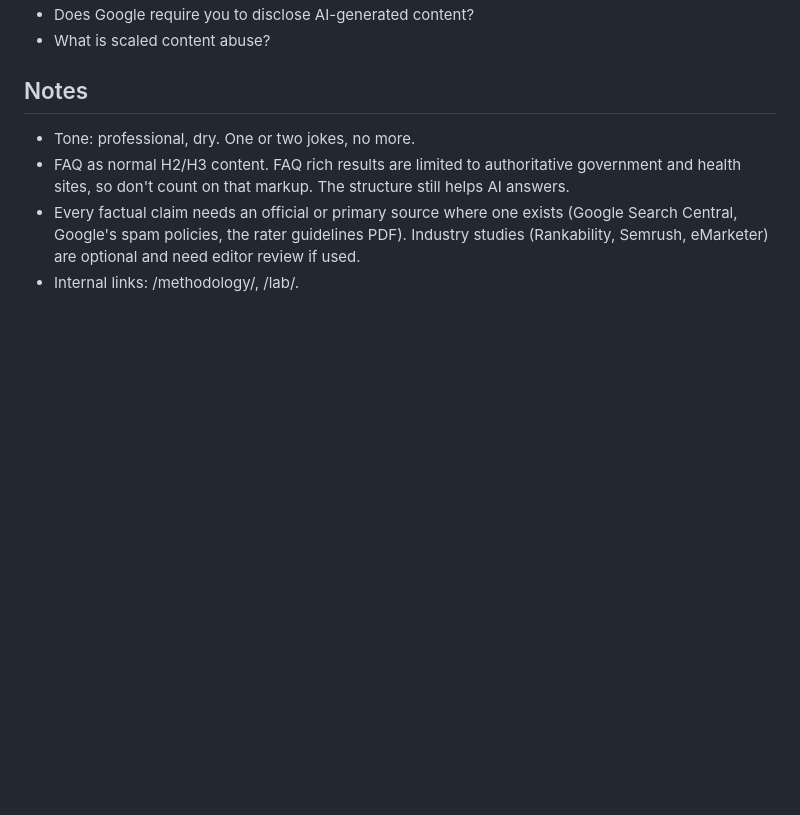
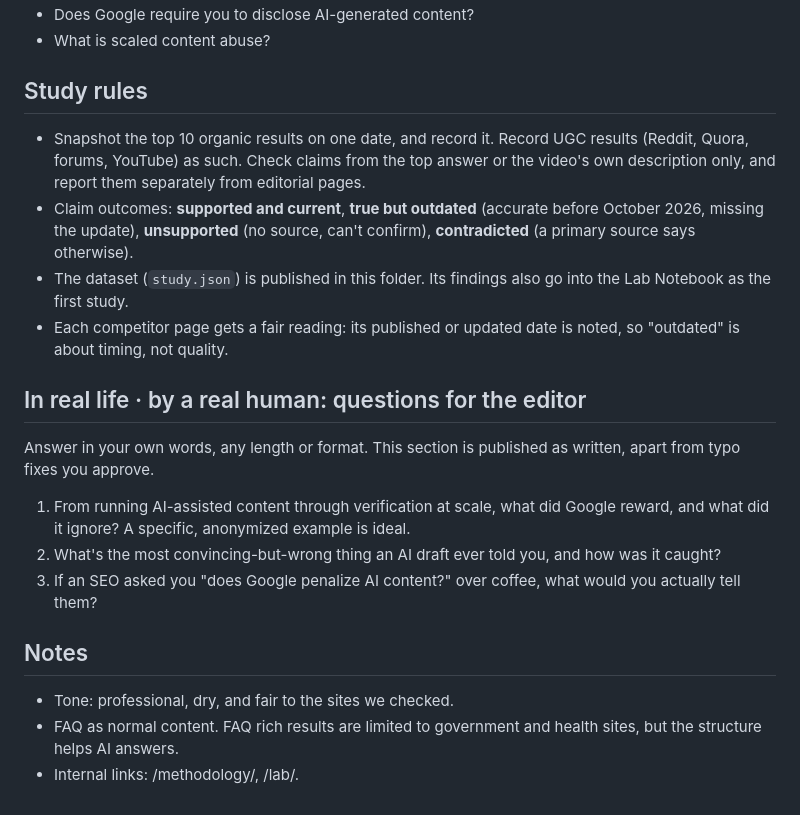
Before and after one commit to KennSchaefer/contentwrittenbyai, a Markdown page: pipeline/does-google-penalize-ai-content/brief.md, the part around one of its changes. Rendered like a GitHub page; blank space fills up the shorter version.

```diff
--- a/pipeline/does-google-penalize-ai-content/brief.md
+++ b/pipeline/does-google-penalize-ai-content/brief.md
@@ -41,8 +39,19 @@ Does Google penalize AI content? Not for being AI. For being wrong.
 - Does Google require you to disclose AI-generated content?
 - What is scaled content abuse?
 
+## Study rules
+- Snapshot the top 10 organic results on one date, and record it. Record UGC results (Reddit, Quora, forums, YouTube) as such. Check claims from the top answer or the video's own description only, and report them separately from editorial pages.
+- Claim outcomes: **supported and current**, **true but outdated** (accurate before October 2026, missing the update), **unsupported** (no source, can't confirm), **contradicted** (a primary source says otherwise).
+- The dataset (`study.json`) is published in this folder. Its findings also go into the Lab Notebook as the first study.
+- Each competitor page gets a fair reading: its published or updated date is noted, so "outdated" is about timing, not quality.
+
+## In real life · by a real human: questions for the editor
+Answer in your own words, any length or format. This section is published as written, apart from typo fixes you approve.
+1. From running AI-assisted content through verification at scale, what did Google reward, and what did it ignore? A specific, anonymized example is ideal.
+2. What's the most convincing-but-wrong thing an AI draft ever told you, and how was it caught?
+3. If an SEO asked you "does Google penalize AI content?" over coffee, what would you actually tell them?
+
 ## Notes
-- Tone: professional, dry. One or two jokes, no more.
-- FAQ as normal H2/H3 content. FAQ rich results are limited to authoritative government and health sites, so don't count on that markup. The structure still helps AI answers.
-- Every factual claim needs an official or primary source where one exists (Google Search Central, Google's spam policies, the rater guidelines PDF). Industry studies (Rankability, Semrush, eMarketer) are optional and need editor review if used.
+- Tone: professional, dry, and fair to the sites we checked.
+- FAQ as normal content. FAQ rich results are limited to government and health sites, but the structure helps AI answers.
 - Internal links: /methodology/, /lab/.
```
Also changed, not shown: other parts of pipeline/does-google-penalize-ai-content/brief.md (+20 -22 lines).
